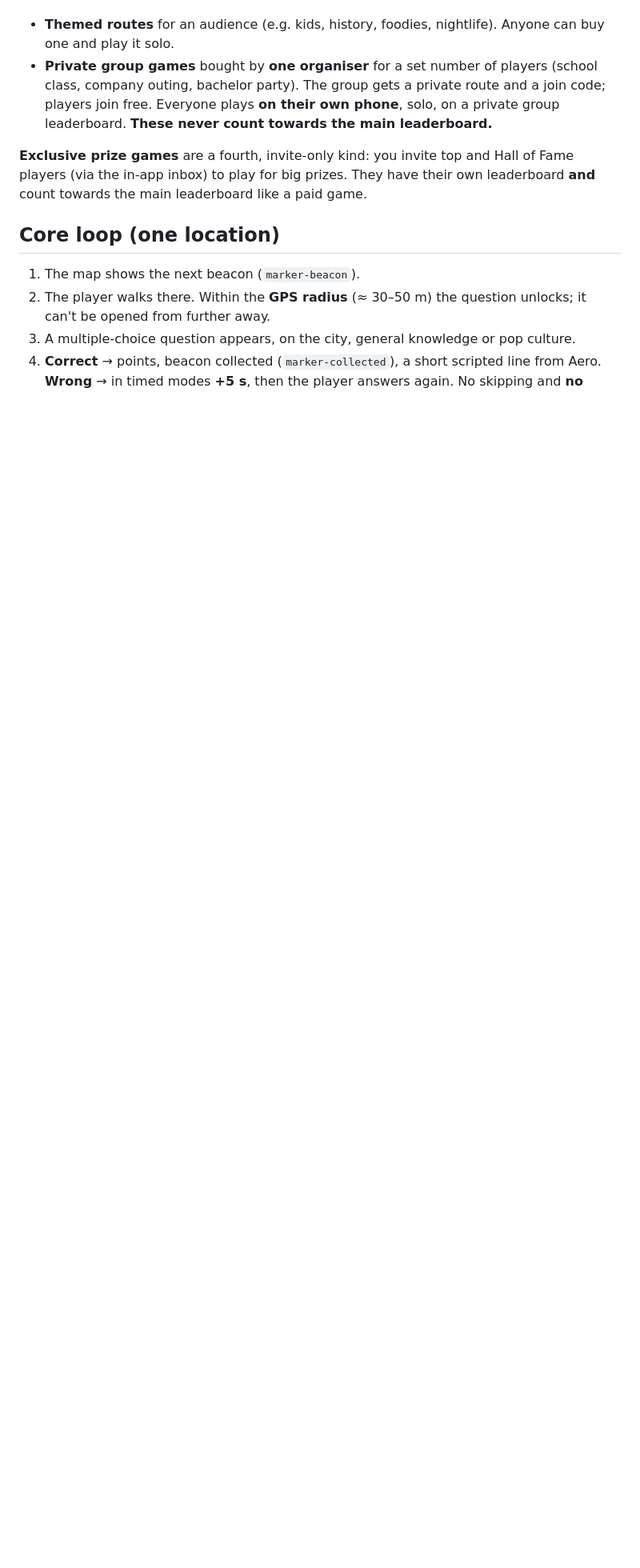
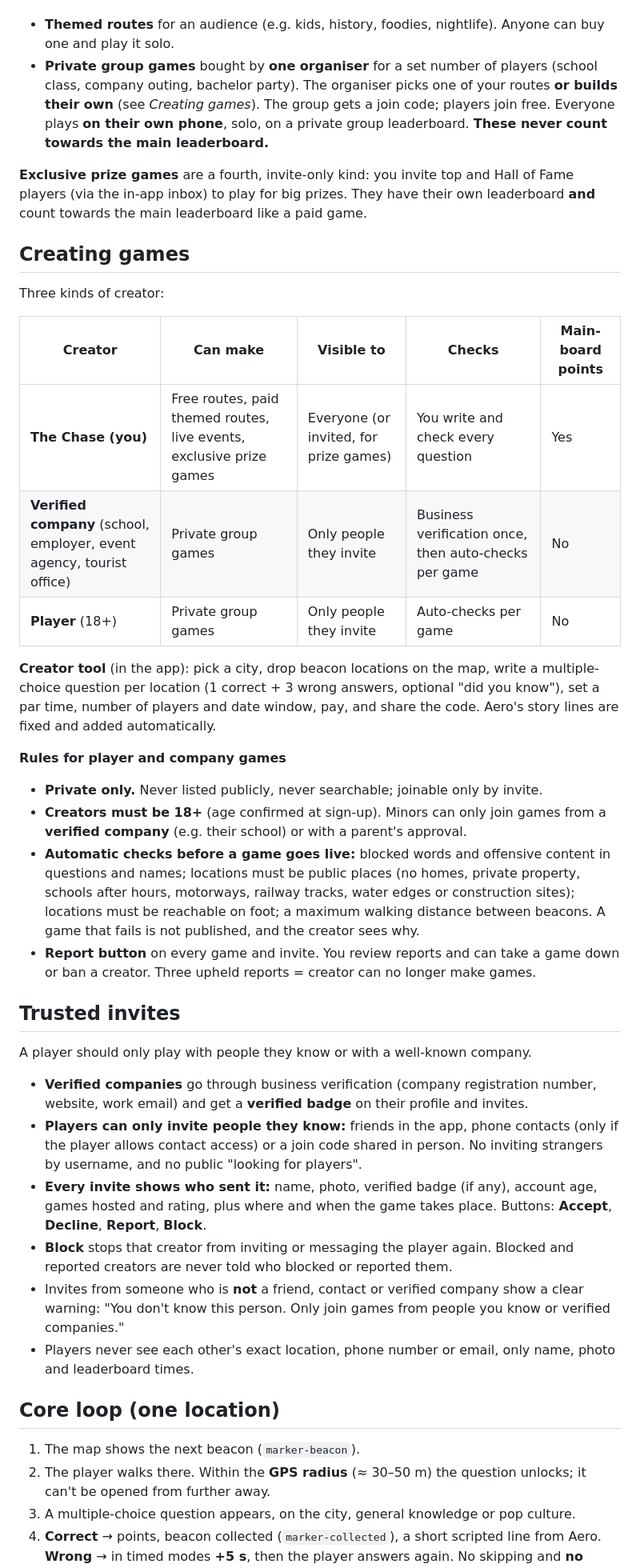
Before and after one commit to TijlIvens/the-chase_branding, a Markdown page: PRODUCT.md, the part around one of its changes. Shown at 80% size. Drawn GitHub-style; blank space fills up the shorter version.

Commit message:
docs(repo): add game creation, trusted invites and safety warnings
You create official games; verified companies and players (18+) create private, invite-only games with auto-checks and a report button. Invites only from friends, contacts or verified companies, with creator details, block and report. Adds a table of in-app safety warnings.

Co-Authored-By: Claude Opus 5.5 <noreply@anthropic.com>

```diff
--- a/PRODUCT.md
+++ b/PRODUCT.md
@@ -24,13 +24,58 @@ earns coupons for local businesses.
 **Paid games come in two kinds:**
 - **Themed routes** for an audience (e.g. kids, history, foodies, nightlife). Anyone can buy one and play it solo.
 - **Private group games** bought by **one organiser** for a set number of players (school class,
-  company outing, bachelor party). The group gets a private route and a join code; players join free.
+  company outing, bachelor party). The organiser picks one of your routes **or builds their own**
+  (see *Creating games*). The group gets a join code; players join free.
   Everyone plays **on their own phone**, solo, on a private group leaderboard. **These never count
   towards the main leaderboard.**
 
 **Exclusive prize games** are a fourth, invite-only kind: you invite top and Hall of Fame players
 (via the in-app inbox) to play for big prizes. They have their own leaderboard **and** count towards
 the main leaderboard like a paid game.
+
+## Creating games
+
+Three kinds of creator:
+
+| Creator | Can make | Visible to | Checks | Main-board points |
+|---|---|---|---|---|
+| **The Chase (you)** | Free routes, paid themed routes, live events, exclusive prize games | Everyone (or invited, for prize games) | You write and check every question | Yes |
+| **Verified company** (school, employer, event agency, tourist office) | Private group games | Only people they invite | Business verification once, then auto-checks per game | No |
+| **Player** (18+) | Private group games | Only people they invite | Auto-checks per game | No |
+
+**Creator tool** (in the app): pick a city, drop beacon locations on the map, write a multiple-choice
+question per location (1 correct + 3 wrong answers, optional "did you know"), set a par time, number of
+players and date window, pay, and share the code. Aero's story lines are fixed and added automatically.
+
+**Rules for player and company games**
+- **Private only.** Never listed publicly, never searchable; joinable only by invite.
+- **Creators must be 18+** (age confirmed at sign-up). Minors can only join games from a **verified
+  company** (e.g. their school) or with a parent's approval.
+- **Automatic checks before a game goes live:** blocked words and offensive content in questions and
+  names; locations must be public places (no homes, private property, schools after hours, motorways,
+  railway tracks, water edges or construction sites); locations must be reachable on foot; a maximum
+  walking distance between beacons. A game that fails is not published, and the creator sees why.
+- **Report button** on every game and invite. You review reports and can take a game down or ban a
+  creator. Three upheld reports = creator can no longer make games.
+
+## Trusted invites
+
+A player should only play with people they know or with a well-known company.
+
+- **Verified companies** go through business verification (company registration number, website,
+  work email) and get a **verified badge** on their profile and invites.
+- **Players can only invite people they know:** friends in the app, phone contacts (only if the player
+  allows contact access) or a join code shared in person. No inviting strangers by username, and no
+  public "looking for players".
+- **Every invite shows who sent it:** name, photo, verified badge (if any), account age, games hosted
+  and rating, plus where and when the game takes place. Buttons: **Accept**, **Decline**, **Report**,
+  **Block**.
+- **Block** stops that creator from inviting or messaging the player again. Blocked and reported
+  creators are never told who blocked or reported them.
+- Invites from someone who is **not** a friend, contact or verified company show a clear warning:
+  "You don't know this person. Only join games from people you know or verified companies."
+- Players never see each other's exact location, phone number or email, only name, photo and
+  leaderboard times.
 
 ## Core loop (one location)
 
```
Also changed, not shown: other parts of PRODUCT.md (+19 -5 lines), AGENTS.md (+3 -1 lines).
